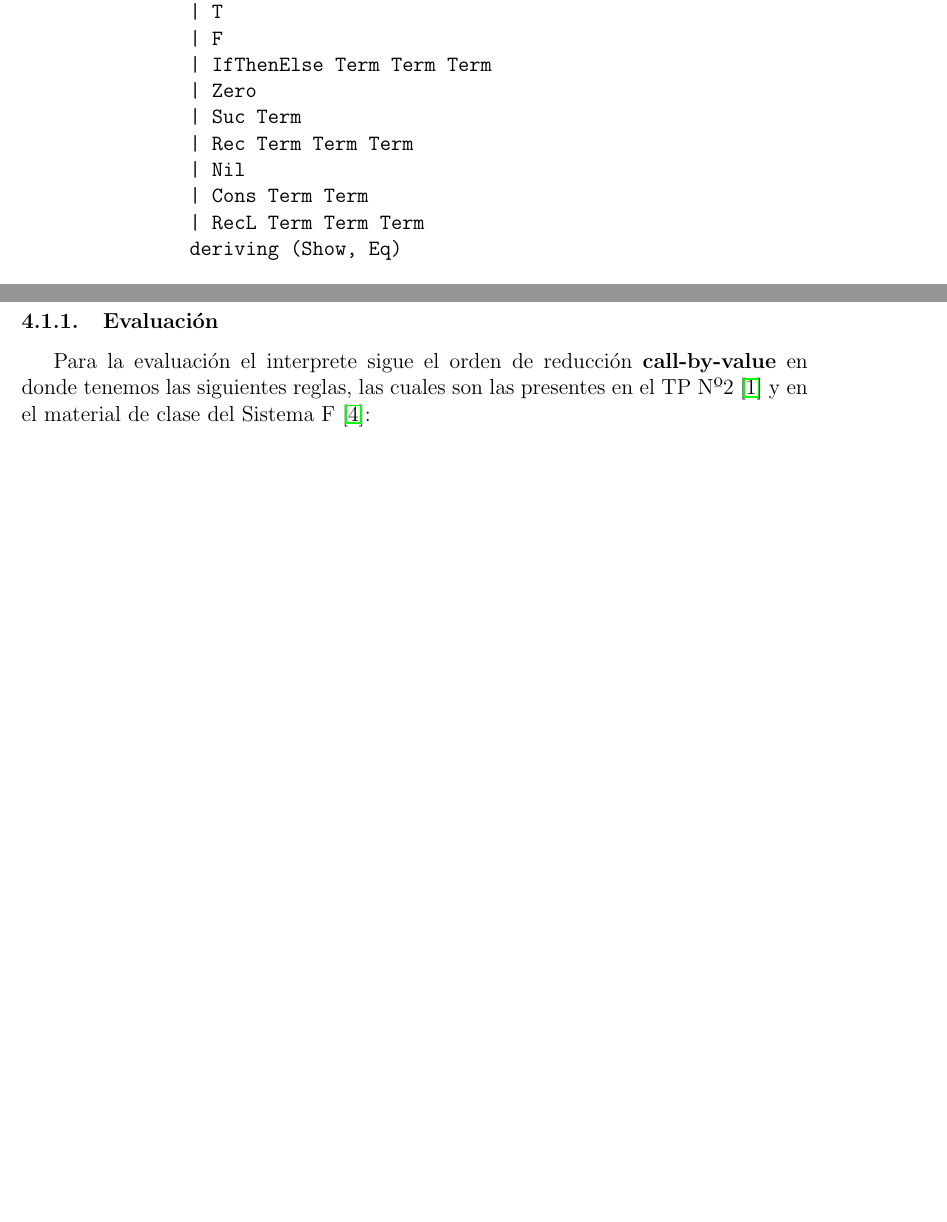
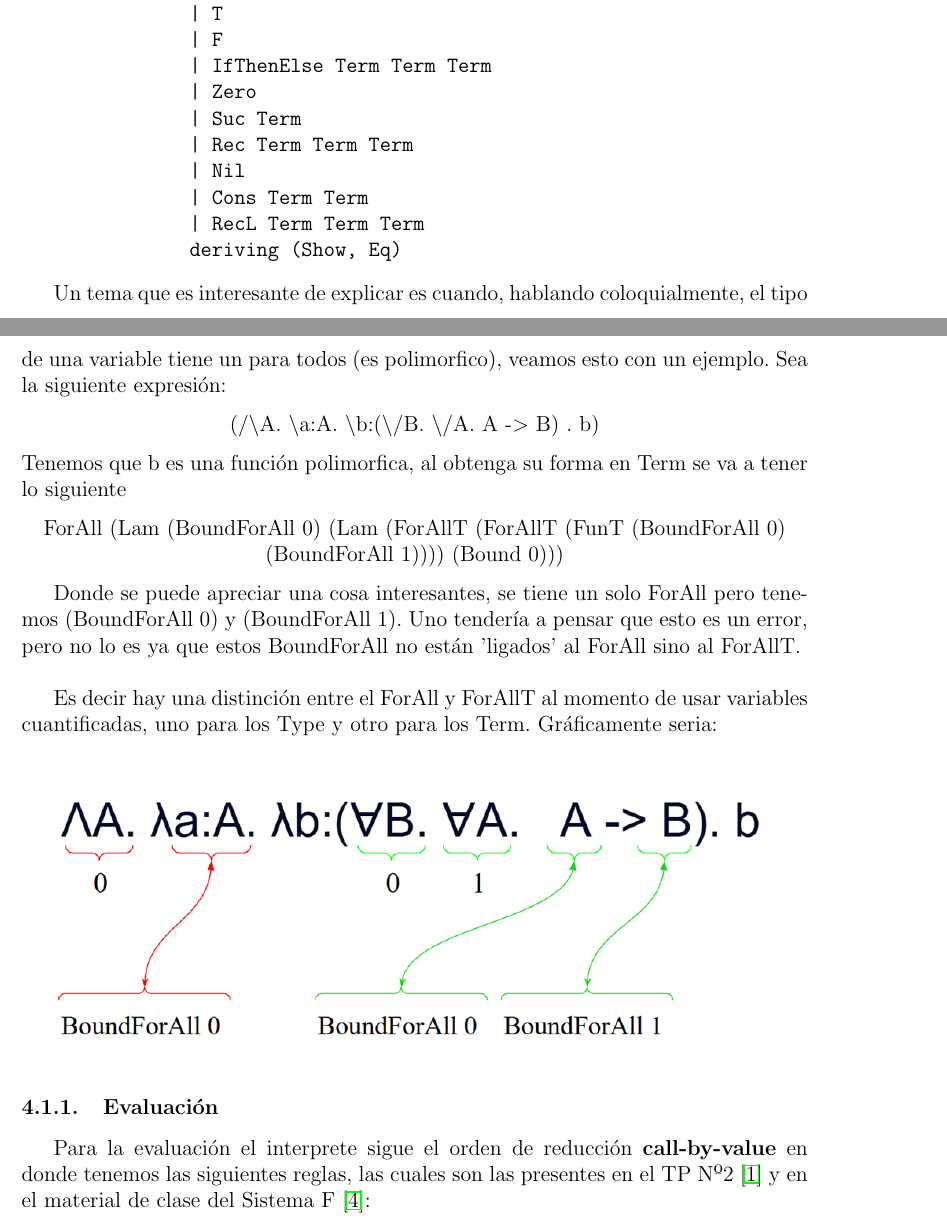
Before and after one commit to Ramiro089/Sistema-F, a LaTeX document (Informe/informe.tex): two parts of pages 7 and 8 of 11 before the commit and two parts of pages 7 and 8 of 12 after it, joined at a grey line, cut so that both start at the same text, the shorter picture padded with empty space. Compiled offline with pdfLaTeX.

Commit message:
Arreglo muchas cosas, falta ver printType

```diff
--- a/Informe/informe.tex
+++ b/Informe/informe.tex
@@ -261,6 +264,27 @@ en diferentes categorías sintácticas). \\
                | RecL Term Term Term
                deriving (Show, Eq)
 \end{verbatim}
+
+
+Un tema que es interesante de explicar es cuando, hablando coloquialmente, el tipo de una variable tiene un para todos (es polimorfico),
+veamos esto con un ejemplo. Sea la siguiente expresión:
+\begin{center}
+  (/\textbackslash A. \textbackslash a:A. \textbackslash b:(\textbackslash/B. \textbackslash/A. A -$>$ B) . b)
+\end{center}
+Tenemos que b es una función polimorfica, al obtenga su forma en Term se va a tener lo siguiente
+\begin{center}
+  ForAll (Lam (BoundForAll 0) (Lam (ForAllT (ForAllT (FunT (BoundForAll 0) (BoundForAll 1)))) (Bound 0)))
+\end{center}
+
+Donde se puede apreciar una cosa interesantes, se tiene un solo ForAll pero tenemos (BoundForAll 0) y (BoundForAll 1). Uno tendería a
+pensar que esto es un error, pero no lo es ya que estos BoundForAll no están 'ligados' al ForAll sino al ForAllT.\\
+
+Es decir hay una distinción entre el ForAll y ForAllT al momento de usar variables cuantificadas, uno para los Type y otro para
+los Term. Gráficamente seria:
+
+\begin{center}
+  \includegraphics[width=1\textwidth]{Imagenes/EjemploBoundForAllFunction.png}
+\end{center}
 
 \subsubsection{Evaluación}
 Para la evaluación el interprete sigue el orden de reducción \textbf{call-by-value} en donde tenemos las siguientes reglas, las cuales
```
Also changed, not shown: Sistema-F/Ejemplos.txt (+12 -2 lines), Informe/Imagenes/EjemploBoundForAll.png, Informe/Imagenes/EjemploBoundForAllFunction.png (added), Informe/informe.pdf, Informe/informe.tex (6 more changed lines), 8 other files.
